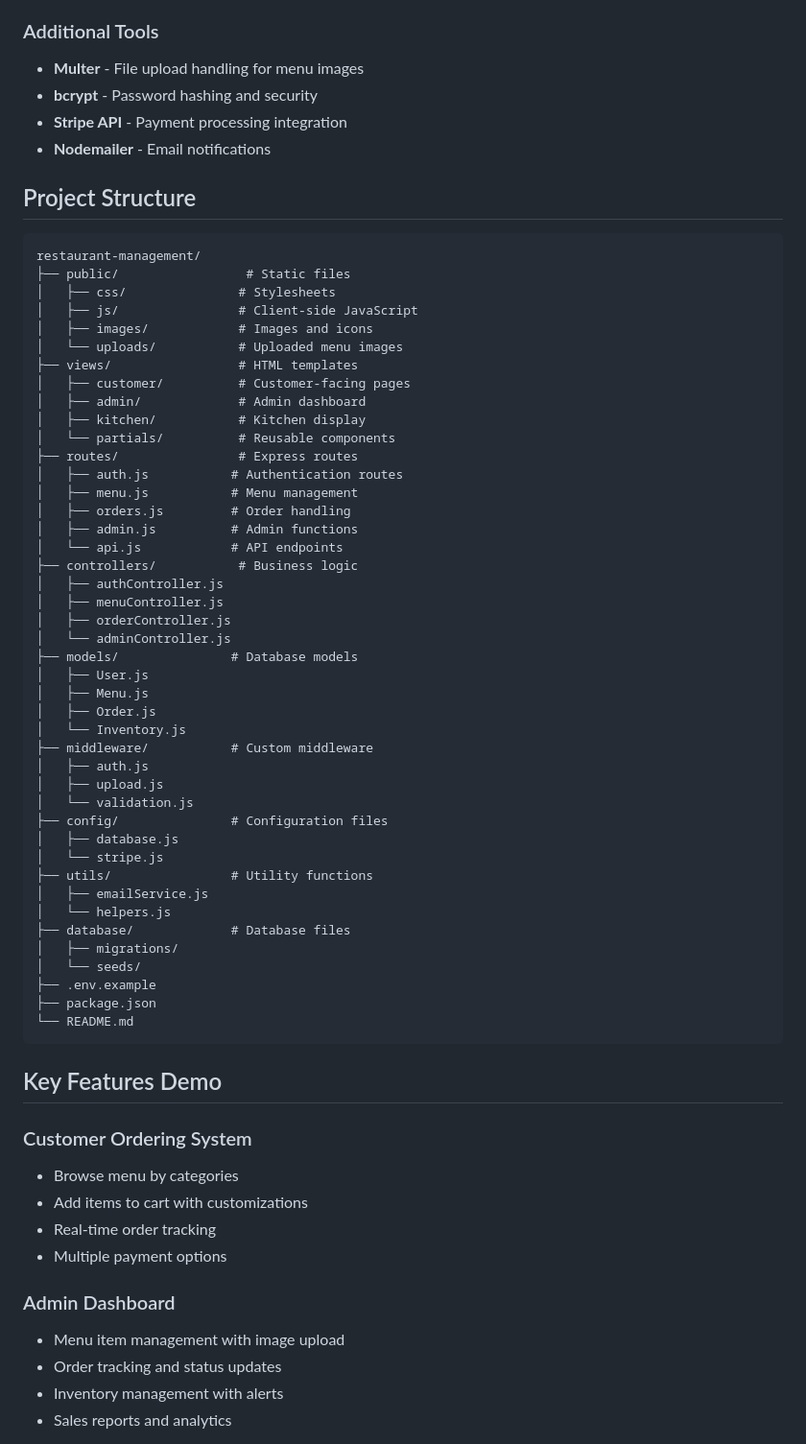
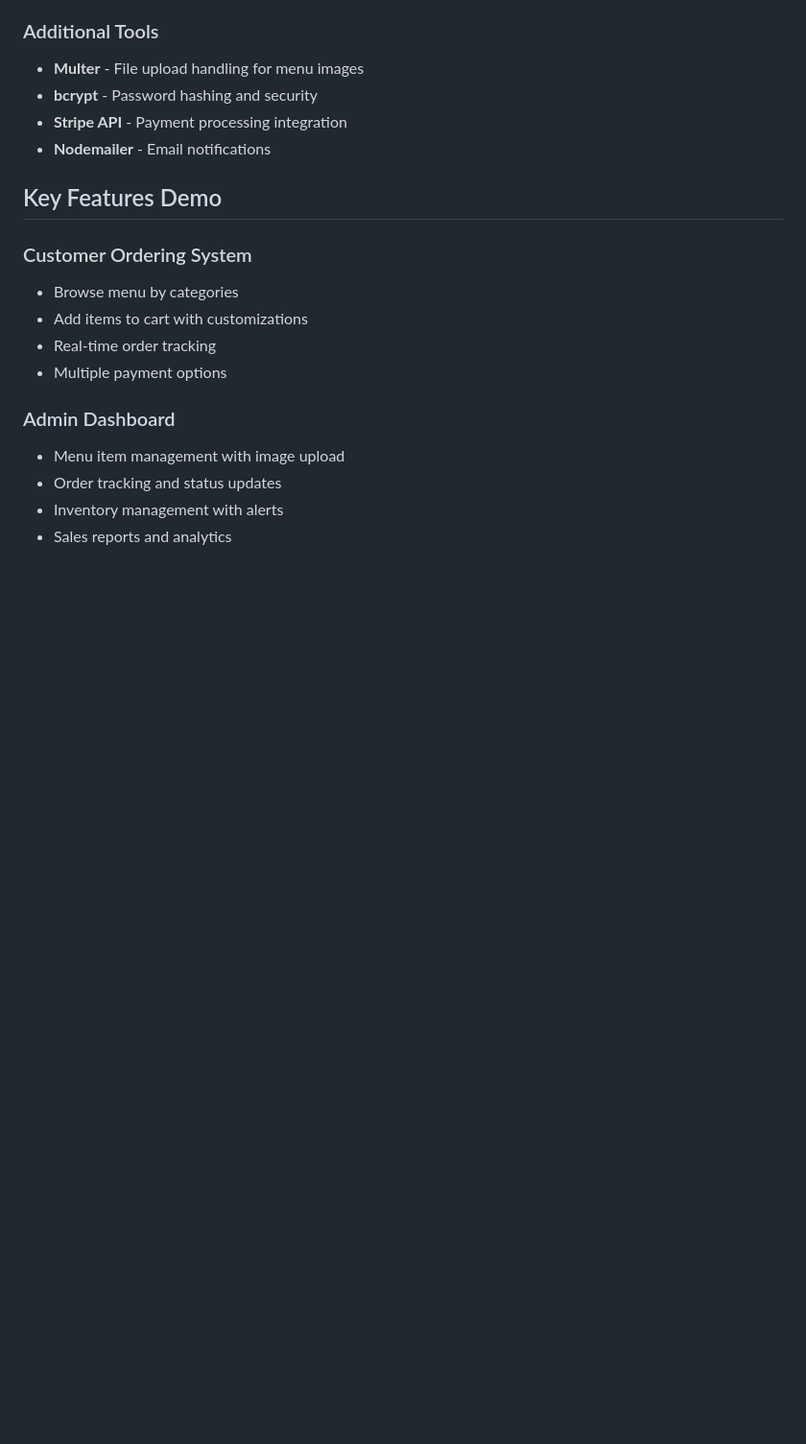
Before and after one commit to SankurTW/Restaurant-Management-System, a Markdown page: README.md, the part around the change. Shown at 96% size. Drawn GitHub-style; blank space fills up the shorter version.

````diff
--- a/README.md
+++ b/README.md
@@ -46,54 +46,6 @@ A comprehensive restaurant ordering system with menu management, order tracking,
 - **bcrypt** - Password hashing and security
 - **Stripe API** - Payment processing integration
 - **Nodemailer** - Email notifications
-
-## Project Structure
-
-```
-restaurant-management/
-├── public/                 # Static files
-│   ├── css/               # Stylesheets
-│   ├── js/                # Client-side JavaScript
-│   ├── images/            # Images and icons
-│   └── uploads/           # Uploaded menu images
-├── views/                 # HTML templates
-│   ├── customer/          # Customer-facing pages
-│   ├── admin/             # Admin dashboard
-│   ├── kitchen/           # Kitchen display
-│   └── partials/          # Reusable components
-├── routes/                # Express routes
-│   ├── auth.js           # Authentication routes
-│   ├── menu.js           # Menu management
-│   ├── orders.js         # Order handling
-│   ├── admin.js          # Admin functions
-│   └── api.js            # API endpoints
-├── controllers/           # Business logic
-│   ├── authController.js
-│   ├── menuController.js
-│   ├── orderController.js
-│   └── adminController.js
-├── models/               # Database models
-│   ├── User.js
-│   ├── Menu.js
-│   ├── Order.js
-│   └── Inventory.js
-├── middleware/           # Custom middleware
-│   ├── auth.js
-│   ├── upload.js
-│   └── validation.js
-├── config/               # Configuration files
-│   ├── database.js
-│   └── stripe.js
-├── utils/                # Utility functions
-│   ├── emailService.js
-│   └── helpers.js
-├── database/             # Database files
-│   ├── migrations/
-│   └── seeds/
-├── .env.example
-├── package.json
-└── README.md
-```
 
 ## Key Features Demo
 
````
